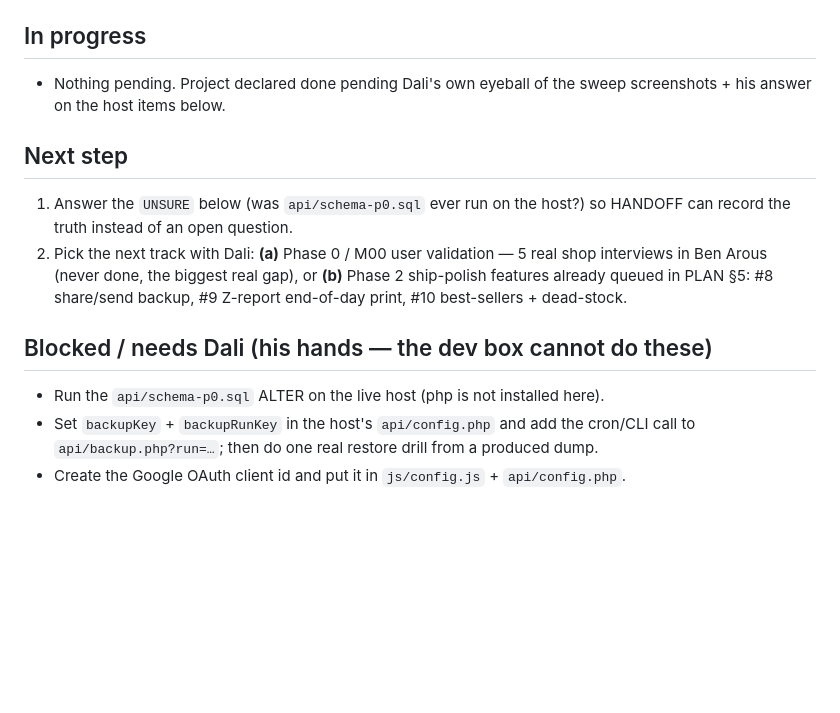
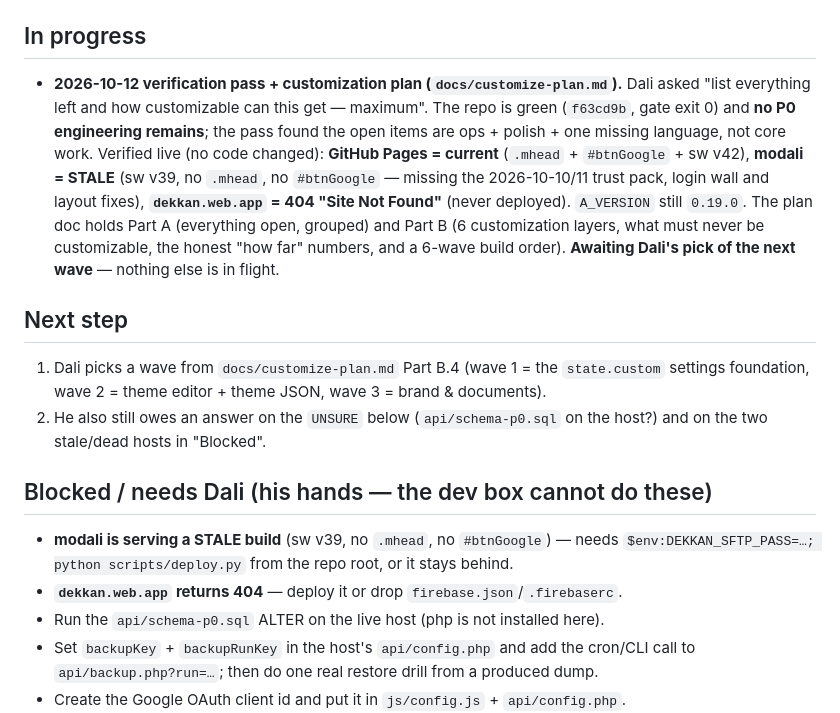
Before and after one commit to DALI951/dekkan, a Markdown page: HANDOFF.md, the part around the change. Drawn GitHub-style; blank space fills up the shorter version.

```diff
--- a/HANDOFF.md
+++ b/HANDOFF.md
@@ -33,18 +33,27 @@ Last updated: 2026-10-11 (part 2) — by Big Pickle (DESKTOP-OJME2E2)
 - Earlier the same day: M04 reason codes (`a4fd3c5`) and the encrypted MySQL dump (`9955aeb`).
 
 ## In progress
-- Nothing pending. Project declared done pending Dali's own eyeball of the sweep
-  screenshots + his answer on the host items below.
+- **2026-10-12 verification pass + customization plan (`docs/customize-plan.md`).** Dali asked
+  "list everything left and how customizable can this get — maximum". The repo is green
+  (`f63cd9b`, gate exit 0) and **no P0 engineering remains**; the pass found the open items are
+  ops + polish + one missing language, not core work. Verified live (no code changed):
+  **GitHub Pages = current** (`.mhead` + `#btnGoogle` + sw v42), **modali = STALE** (sw v39, no
+  `.mhead`, no `#btnGoogle` — missing the 2026-10-10/11 trust pack, login wall and layout fixes),
+  **`dekkan.web.app` = 404 "Site Not Found"** (never deployed). `A_VERSION` still `0.19.0`.
+  The plan doc holds Part A (everything open, grouped) and Part B (6 customization layers, what
+  must never be customizable, the honest "how far" numbers, and a 6-wave build order).
+  **Awaiting Dali's pick of the next wave** — nothing else is in flight.
 
 ## Next step
-1. Answer the `UNSURE` below (was `api/schema-p0.sql` ever run on the host?) so HANDOFF
-   can record the truth instead of an open question.
-2. Pick the next track with Dali: **(a)** Phase 0 / M00 user validation — 5 real shop
-   interviews in Ben Arous (never done, the biggest real gap), or **(b)** Phase 2
-   ship-polish features already queued in PLAN §5: #8 share/send backup, #9 Z-report
-   end-of-day print, #10 best-sellers + dead-stock.
+1. Dali picks a wave from `docs/customize-plan.md` Part B.4 (wave 1 = the `state.custom`
+   settings foundation, wave 2 = theme editor + theme JSON, wave 3 = brand & documents).
+2. He also still owes an answer on the `UNSURE` below (`api/schema-p0.sql` on the host?) and on
+   the two stale/dead hosts in "Blocked".
 
 ## Blocked / needs Dali (his hands — the dev box cannot do these)
+- **modali is serving a STALE build** (sw v39, no `.mhead`, no `#btnGoogle`) — needs
+  `$env:DEKKAN_SFTP_PASS=…; python scripts/deploy.py` from the repo root, or it stays behind.
+- **`dekkan.web.app` returns 404** — deploy it or drop `firebase.json`/`.firebaserc`.
 - Run the `api/schema-p0.sql` ALTER on the live host (php is not installed here).
 - Set `backupKey` + `backupRunKey` in the host's `api/config.php` and add the cron/CLI
   call to `api/backup.php?run=…`; then do one real restore drill from a produced dump.
```
Also changed, not shown: docs/customize-plan.md (added, +145 -0 lines).
